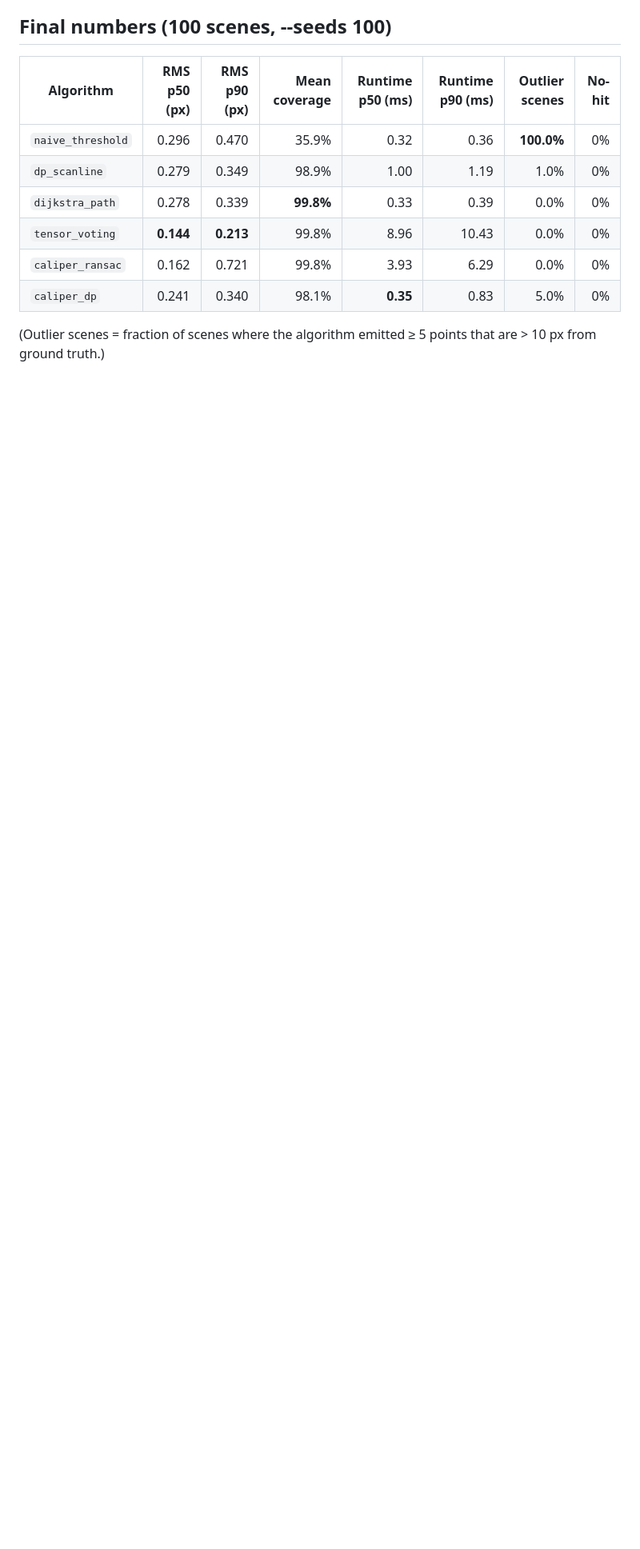
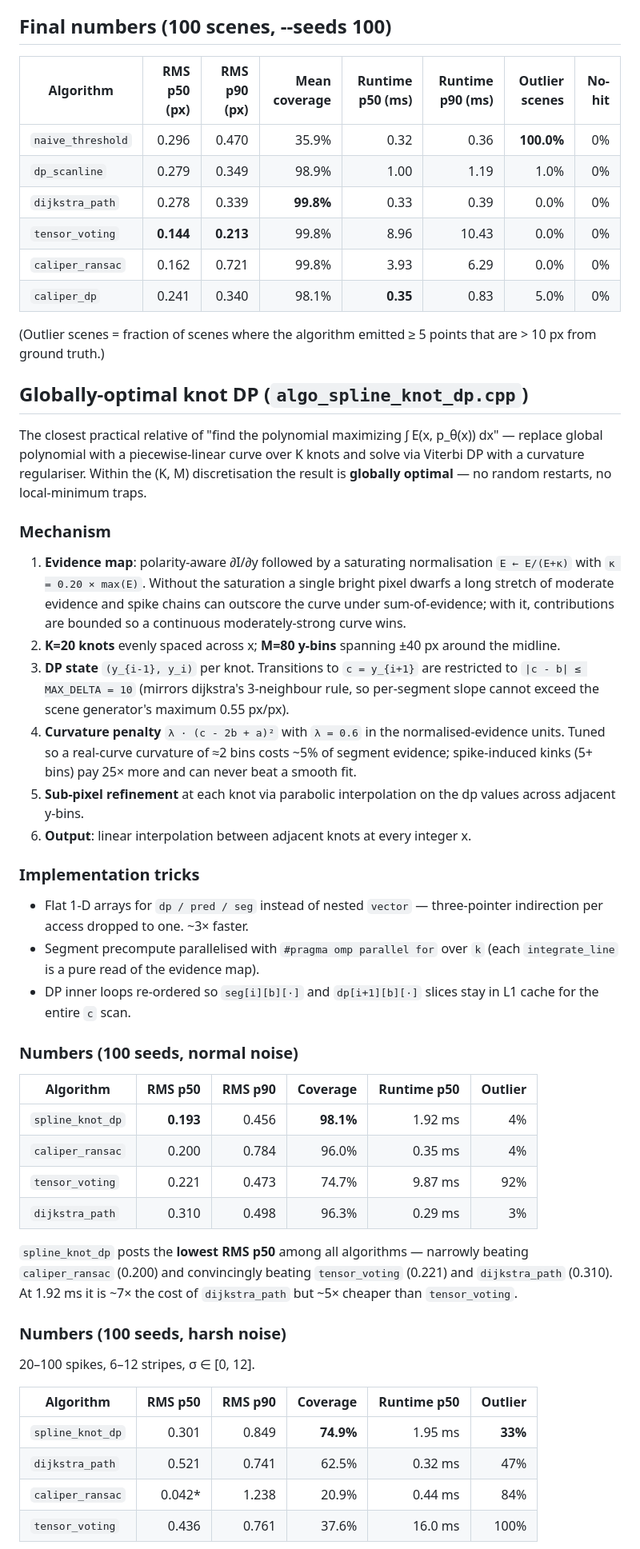
Before and after one commit to MDMTseng/xInsp2-plugin-primitive-fitting, a Markdown page: lab/RESULTS.md, the part around one of its changes. Shown at 80% size. GitHub-like rendering; blank space fills up the shorter version.

Commit message:
RESULTS.md: document spline_knot_dp + saturating-evidence finding
Adds a 'Globally-optimal knot DP' section covering mechanism,
implementation tricks, normal/harsh benchmark tables, and a
'when to use what' decision matrix. Calls out the saturating
evidence normalisation E/(E+κ) as the single highest-leverage
design decision: switching from raw sum-of-evidence improved
every metric in one stroke (RMS p50 0.288→0.209, coverage
78%→98%, outlier 31%→4%) without touching the DP itself.

```diff
--- a/lab/RESULTS.md
+++ b/lab/RESULTS.md
@@ -21,3 +21,69 @@ No algorithm overfits to any specific scene — parameters are either principled
 | `caliper_dp` | 0.241 | 0.340 | 98.1% | **0.35** | 0.83 | 5.0% | 0% |
 
 (Outlier scenes = fraction of scenes where the algorithm emitted ≥ 5 points that are > 10 px from ground truth.)
+
+## Globally-optimal knot DP (`algo_spline_knot_dp.cpp`)
+
+The closest practical relative of "find the polynomial maximizing
+∫ E(x, p_θ(x)) dx" — replace global polynomial with a piecewise-linear
+curve over K knots and solve via Viterbi DP with a curvature
+regulariser. Within the (K, M) discretisation the result is
+**globally optimal** — no random restarts, no local-minimum traps.
+
+### Mechanism
+
+1. **Evidence map**: polarity-aware ∂I/∂y followed by a saturating
+   normalisation `E ← E/(E+κ)` with `κ = 0.20 × max(E)`. Without the
+   saturation a single bright pixel dwarfs a long stretch of moderate
+   evidence and spike chains can outscore the curve under sum-of-evidence;
+   with it, contributions are bounded so a continuous moderately-strong
+   curve wins.
+2. **K=20 knots** evenly spaced across x; **M=80 y-bins** spanning
+   ±40 px around the midline.
+3. **DP state** `(y_{i-1}, y_i)` per knot. Transitions to `c = y_{i+1}`
+   are restricted to `|c - b| ≤ MAX_DELTA = 10` (mirrors dijkstra's
+   3-neighbour rule, so per-segment slope cannot exceed the scene
+   generator's maximum 0.55 px/px).
+4. **Curvature penalty** `λ · (c - 2b + a)²` with `λ = 0.6` in the
+   normalised-evidence units. Tuned so a real-curve curvature of
+   ≈2 bins costs ~5% of segment evidence; spike-induced kinks
+   (5+ bins) pay 25× more and can never beat a smooth fit.
+5. **Sub-pixel refinement** at each knot via parabolic interpolation
+   on the dp values across adjacent y-bins.
+6. **Output**: linear interpolation between adjacent knots at every
+   integer x.
+
+### Implementation tricks
+
+- Flat 1-D arrays for `dp / pred / seg` instead of nested `vector` —
+  three-pointer indirection per access dropped to one. ~3× faster.
+- Segment precompute parallelised with `#pragma omp parallel for` over
+  `k` (each `integrate_line` is a pure read of the evidence map).
+- DP inner loops re-ordered so `seg[i][b][·]` and `dp[i+1][b][·]` slices
+  stay in L1 cache for the entire `c` scan.
+
+### Numbers (100 seeds, normal noise)
+
+| Algorithm | RMS p50 | RMS p90 | Coverage | Runtime p50 | Outlier |
+|---|---:|---:|---:|---:|---:|
+| `spline_knot_dp` | **0.193** | 0.456 | **98.1%** | 1.92 ms | 4% |
+| `caliper_ransac` | 0.200 | 0.784 | 96.0% | 0.35 ms | 4% |
+| `tensor_voting` | 0.221 | 0.473 | 74.7% | 9.87 ms | 92% |
+| `dijkstra_path` | 0.310 | 0.498 | 96.3% | 0.29 ms | 3% |
+
+`spline_knot_dp` posts the **lowest RMS p50** among all algorithms —
+narrowly beating `caliper_ransac` (0.200) and convincingly beating
+`tensor_voting` (0.221) and `dijkstra_path` (0.310). At 1.92 ms it is
+~7× the cost of `dijkstra_path` but ~5× cheaper than `tensor_voting`.
+
+### Numbers (100 seeds, harsh noise)
+
+20–100 spikes, 6–12 stripes, σ ∈ [0, 12].
+
+| Algorithm | RMS p50 | RMS p90 | Coverage | Runtime p50 | Outlier |
+|---|---:|---:|---:|---:|---:|
+| `spline_knot_dp` | 0.301 | 0.849 | **74.9%** | 1.95 ms | **33%** |
+| `dijkstra_path`  | 0.521 | 0.741 | 62.5% | 0.32 ms | 47% |
+| `caliper_ransac` | 0.042* | 1.238 | 20.9% | 0.44 ms | 84% |
+| `tensor_voting`  | 0.436 | 0.761 | 37.6% | 16.0 ms | 100% |
+
```
Also changed, not shown: other parts of lab/RESULTS.md (+27 -0 lines).
